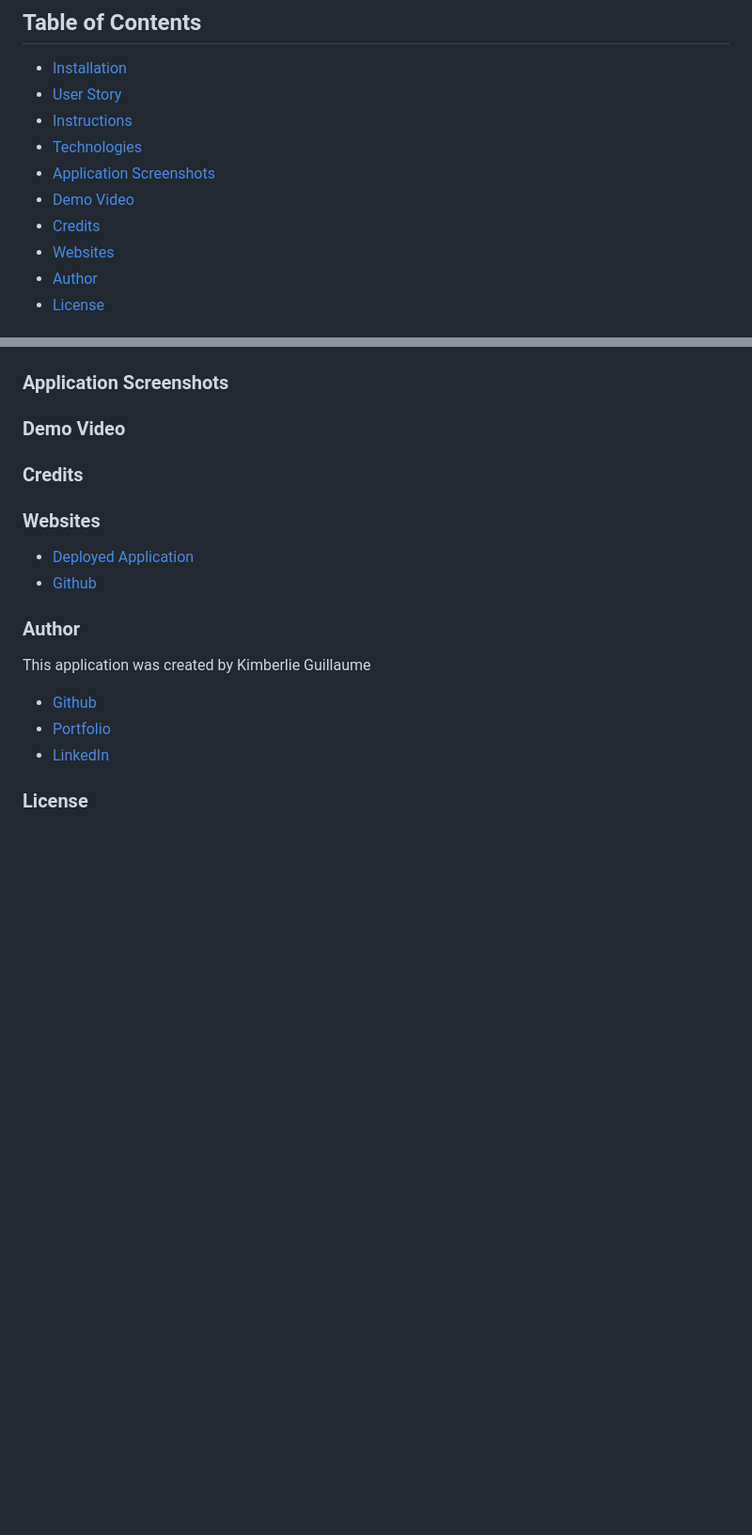
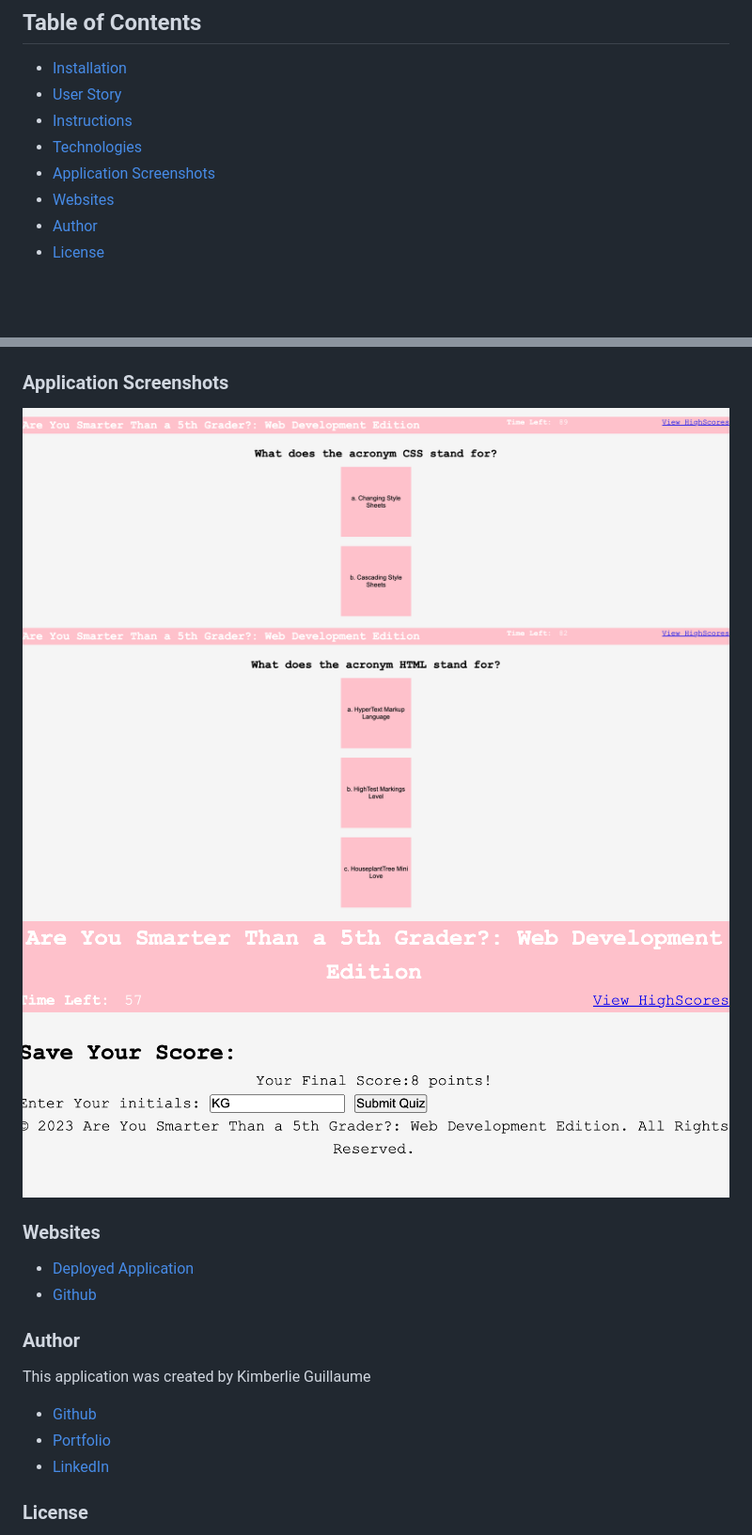
Before and after one commit to kimberlie901/Eat_At_Quiznos, a Markdown page: README.md, 2 parts joined by grey strips. Shown: that part at 94% size. Rendered like a GitHub page; pictures changed too: assets/images/image1.png (added), assets/images/image2.png (added), assets/images/image3.png (added); blank space fills up the shorter version.

```diff
--- a/README.md
+++ b/README.md
@@ -11,8 +11,6 @@ A timed multiple-choice quiz on the basics of Web Development that stores high s
 - [Instructions](#instructions)
 - [Technologies](#technologies)
 - [Application Screenshots](#application-screenshots)
-- [Demo Video](#demo-video)
-- [Credits](#credits)
 - [Websites](#websites)
 - [Author](#author)
 - [License](#license)
@@ -53,9 +51,9 @@ A timed multiple-choice quiz on the basics of Web Development that stores high s
 
 ### Application Screenshots
 
-### Demo Video
-
-### Credits
+![Screenshot of the Code Quiz](assets/images/image1.png)
+![Screenshot of the Code Quiz](assets/images/image2.png)
+![Screenshot of the Code Quiz](assets/images/image3.png)
 
 ### Websites
 
```
Also changed, not shown: 2 other files.
